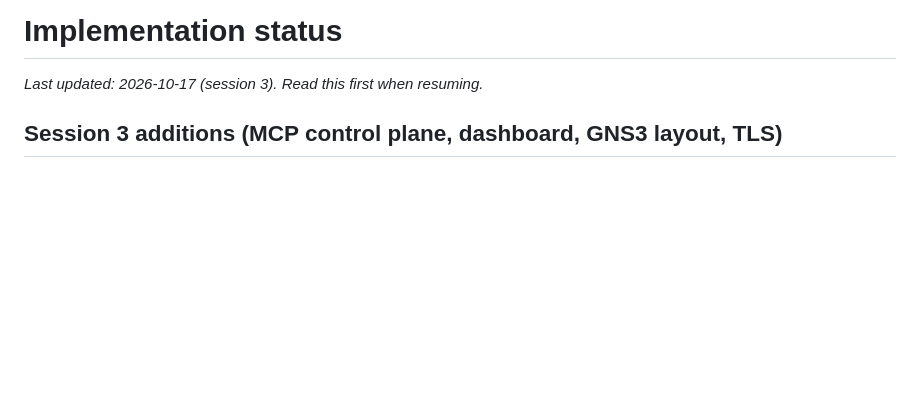
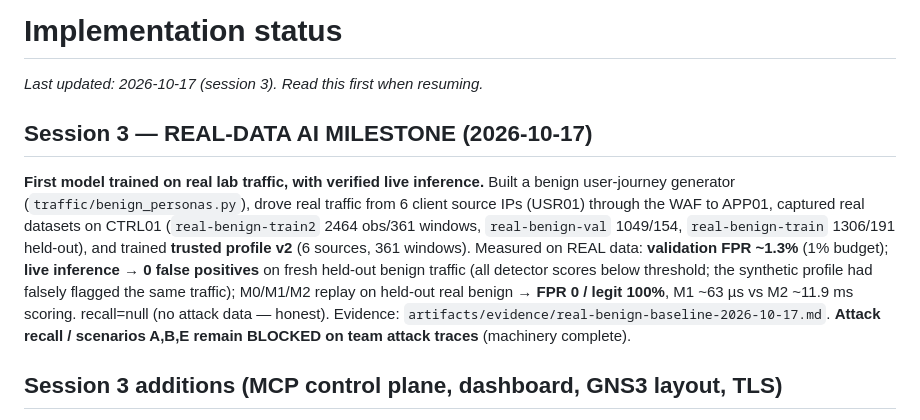
Before and after one commit to Order52/adaptive-ai-firewall, a Markdown page: docs/IMPLEMENTATION_STATUS.md, the part around the change. Rendered like a GitHub page; blank space fills up the shorter version.

```diff
--- a/docs/IMPLEMENTATION_STATUS.md
+++ b/docs/IMPLEMENTATION_STATUS.md
@@ -1,6 +1,21 @@
 # Implementation status
 
 _Last updated: 2026-10-17 (session 3). Read this first when resuming._
+
+## Session 3 — REAL-DATA AI MILESTONE (2026-10-17)
+
+**First model trained on real lab traffic, with verified live inference.** Built a
+benign user-journey generator (`traffic/benign_personas.py`), drove real traffic from
+6 client source IPs (USR01) through the WAF to APP01, captured real datasets on CTRL01
+(`real-benign-train2` 2464 obs/361 windows, `real-benign-val` 1049/154,
+`real-benign-train` 1306/191 held-out), and trained **trusted profile v2** (6 sources,
+361 windows). Measured on REAL data: **validation FPR ~1.3%** (1% budget); **live
+inference → 0 false positives** on fresh held-out benign traffic (all detector scores
+below threshold; the synthetic profile had falsely flagged the same traffic); M0/M1/M2
+replay on held-out real benign → **FPR 0 / legit 100%**, M1 ~63 µs vs M2 ~11.9 ms
+scoring. recall=null (no attack data — honest). Evidence:
+`artifacts/evidence/real-benign-baseline-2026-10-17.md`. **Attack recall / scenarios
+A,B,E remain BLOCKED on team attack traces** (machinery complete).
 
 ## Session 3 additions (MCP control plane, dashboard, GNS3 layout, TLS)
 
```
Also changed, not shown: docs/AI_RESEARCH.md (+13 -2 lines).
